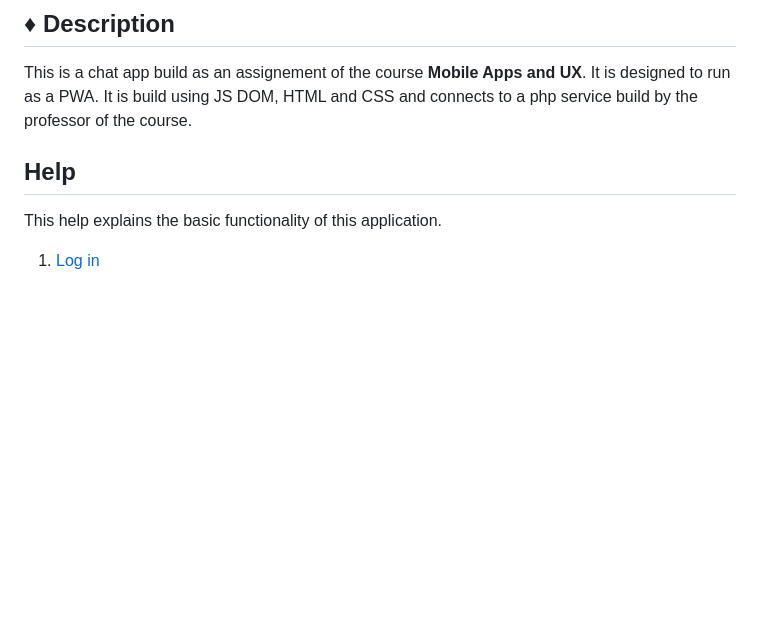
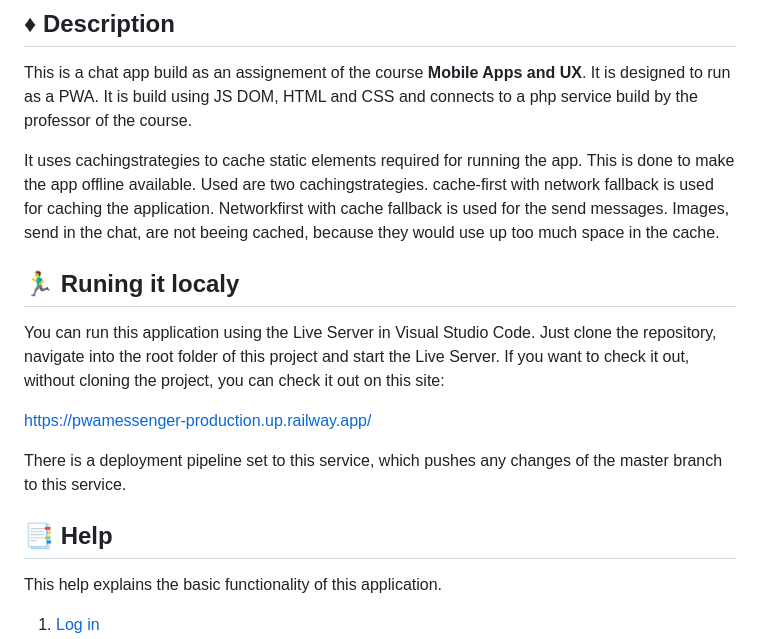
Before and after one commit to Leto01/PWA_Messenger, a Markdown page: README.md, the part around the change. GitHub-like rendering; blank space fills up the shorter version.

```diff
--- a/README.md
+++ b/README.md
@@ -9,7 +9,20 @@
 This is a chat app build as an assignement of the course **Mobile Apps and UX**. It is designed to run as a PWA.
 It is build using JS DOM, HTML and CSS and connects to a php service build by the professor of the course.
 
-## Help
+It uses cachingstrategies to cache static elements required for running the app. This is done to make the app offline available.
+Used are two cachingstrategies. cache-first with network fallback is used for caching the application. Networkfirst with cache fallback is used for the send messages.
+Images, send in the chat, are not beeing cached, because they would use up too much space in the cache.
+
+## 🏃‍♂️ Runing it localy
+You can run this application using the Live Server in Visual Studio Code. Just clone the repository, navigate into the root folder of this project and start the Live Server.
+If you want to check it out, without cloning the project, you can check it out on this site:
+
+https://pwamessenger-production.up.railway.app/
+
+There is a deployment pipeline set to this service, which pushes any changes of the master branch to this service.
+
+
+## 📑 Help
 
 This help explains the basic functionality of this application.
 
```
